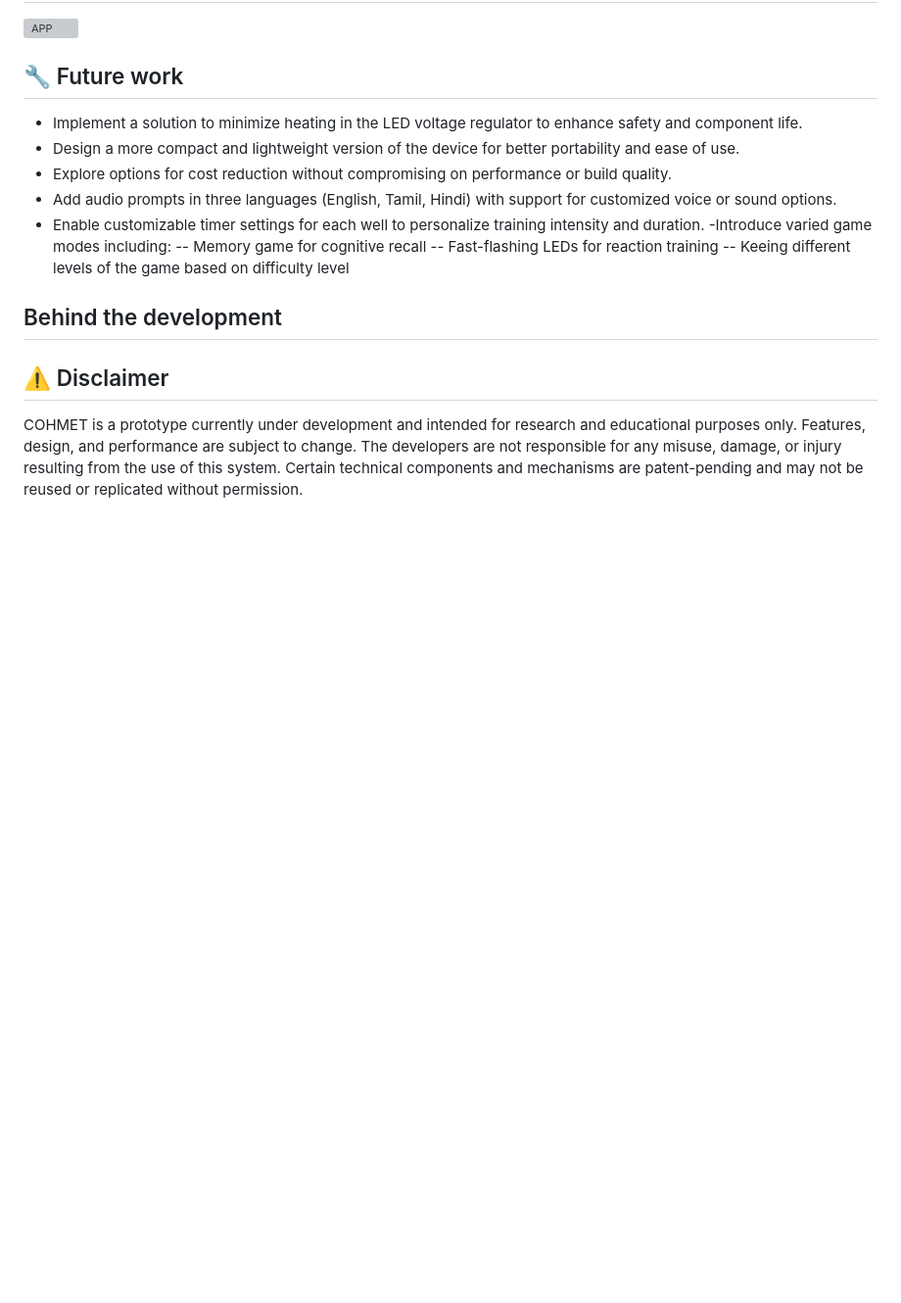
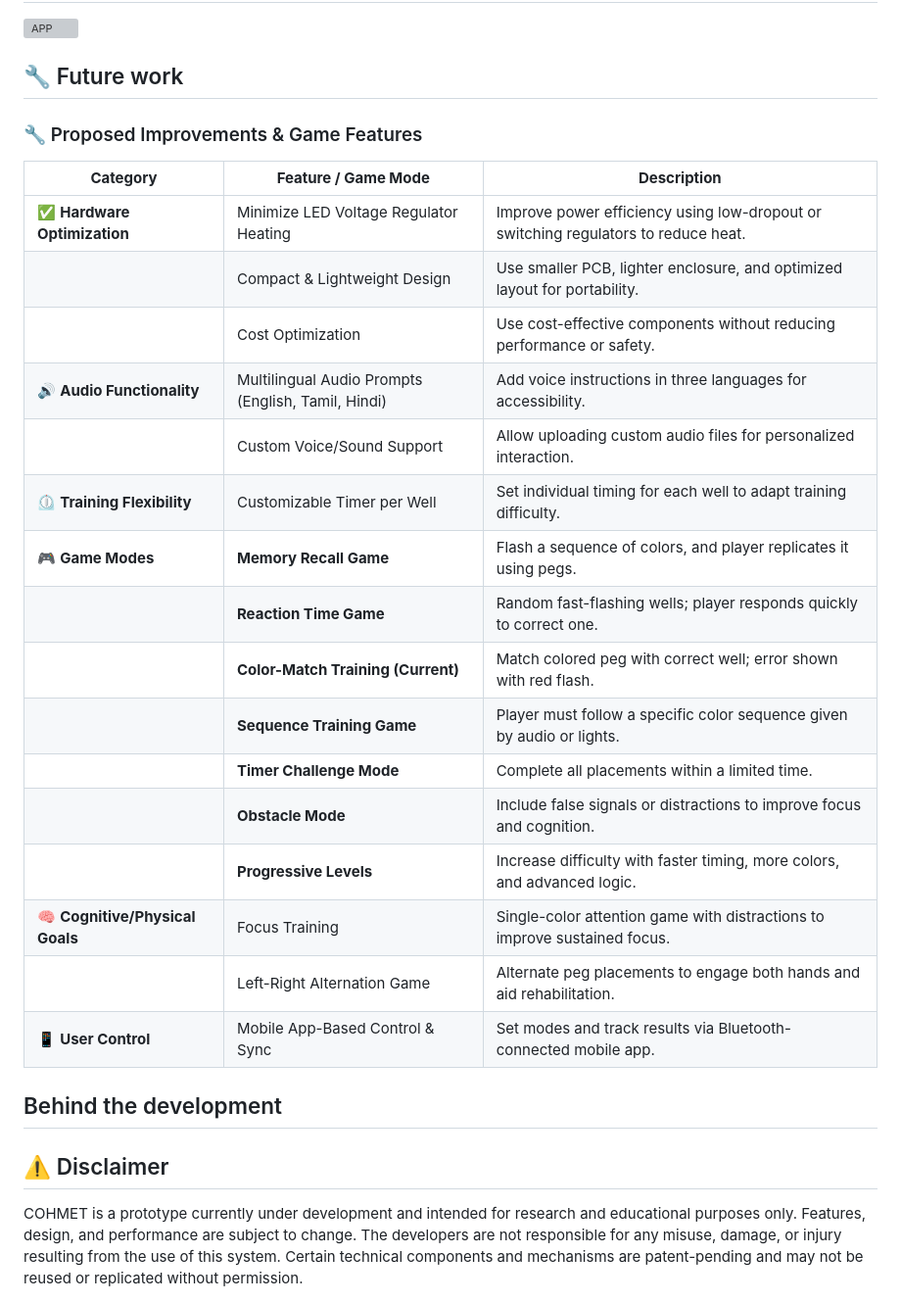
Before and after one commit to Surakshajain06/COHMET_PVT, a Markdown page: README.md, the part around the change printed below. Shown: that part at 98% size. Rendered like a GitHub page; blank space fills up the shorter version; grey boxes are pictures that could not be loaded.

```diff
--- a/README.md
+++ b/README.md
@@ -35,15 +38,27 @@ COHMET features a compact wooden board with 9 wells and color-coded pegs, making
 
 ## 🔧 Future work
 
-- Implement a solution to minimize heating in the LED voltage regulator to enhance safety and component life.
-- Design a more compact and lightweight version of the device for better portability and ease of use.
-- Explore options for cost reduction without compromising on performance or build quality.
-- Add audio prompts in three languages (English, Tamil, Hindi) with support for customized voice or sound options.
-- Enable customizable timer settings for each well to personalize training intensity and duration.
--Introduce varied game modes including:
-        -- Memory game for cognitive recall
-        -- Fast-flashing LEDs for reaction training
-        -- Keeing different levels of the game based on difficulty level
+### 🔧 Proposed Improvements & Game Features
+
+| **Category**              | **Feature / Game Mode**                                          | **Description**                                                                                      |
+|--------------------------|-------------------------------------------------------------------|------------------------------------------------------------------------------------------------------|
+| ✅ **Hardware Optimization** | Minimize LED Voltage Regulator Heating                             | Improve power efficiency using low-dropout or switching regulators to reduce heat.                   |
+|                          | Compact & Lightweight Design                                     | Use smaller PCB, lighter enclosure, and optimized layout for portability.                            |
+|                          | Cost Optimization                                                | Use cost-effective components without reducing performance or safety.                               |
+| 🔊 **Audio Functionality**  | Multilingual Audio Prompts (English, Tamil, Hindi)                  | Add voice instructions in three languages for accessibility.                                         |
+|                          | Custom Voice/Sound Support                                       | Allow uploading custom audio files for personalized interaction.                                     |
+| ⏲️ **Training Flexibility** | Customizable Timer per Well                                     | Set individual timing for each well to adapt training difficulty.                                    |
+| 🎮 **Game Modes**          | **Memory Recall Game**                                           | Flash a sequence of colors, and player replicates it using pegs.                                    |
+|                          | **Reaction Time Game**                                           | Random fast-flashing wells; player responds quickly to correct one.                                 |
+|                          | **Color-Match Training (Current)**                               | Match colored peg with correct well; error shown with red flash.                                     |
+|                          | **Sequence Training Game**                                       | Player must follow a specific color sequence given by audio or lights.                              |
+|                          | **Timer Challenge Mode**                                         | Complete all placements within a limited time.                                                       |
+|                          | **Obstacle Mode**                                                | Include false signals or distractions to improve focus and cognition.                               |
+|                          | **Progressive Levels**                                           | Increase difficulty with faster timing, more colors, and advanced logic.                             |
+| 🧠 **Cognitive/Physical Goals** | Focus Training                                                | Single-color attention game with distractions to improve sustained focus.                           |
+|                          | Left-Right Alternation Game                                     | Alternate peg placements to engage both hands and aid rehabilitation.                               |
+| 📱 **User Control**         | Mobile App-Based Control & Sync                                | Set modes and track results via Bluetooth-connected mobile app.                                      |
+
 
 ## Behind the development
 
```
Also changed, not shown: other parts of README.md (+3 -0 lines), COHMET DOCUMENTATION/PICS/single PCB_pcb.png.
